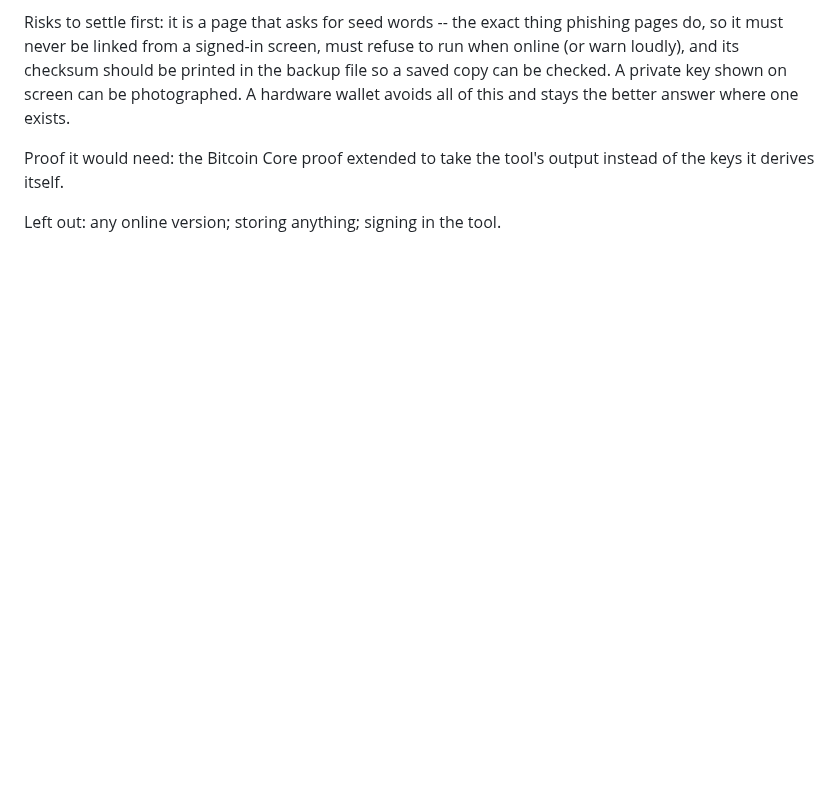
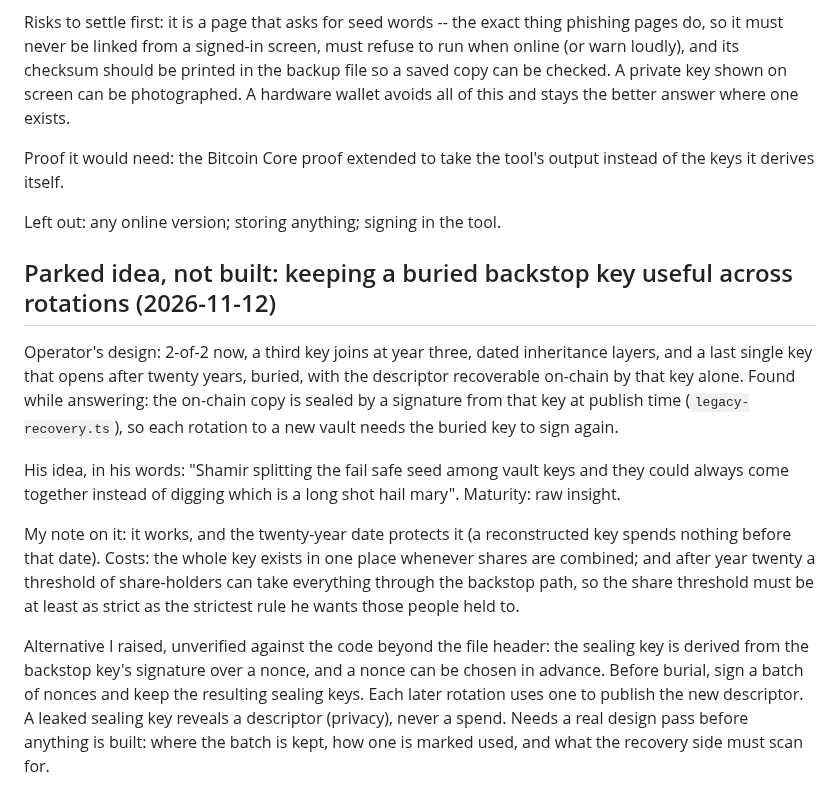
Before and after one commit to stackingunderpressure/Dynastytrust, a Markdown page: docs/security-backlog.md, the part around the change. GitHub-like rendering; blank space fills up the shorter version.

Commit message:
docs: park the buried-backstop rotation idea with the operator's Shamir note [skip ci]
Co-Authored-By: Claude Fable 5.2 <noreply@anthropic.com>
Claude-Session: https://claude.ai/code/session_01XXUhTW1wq5SVyDSmi5t7ZB

```diff
--- a/docs/security-backlog.md
+++ b/docs/security-backlog.md
@@ -436,3 +436,32 @@ Proof it would need: the Bitcoin Core proof extended to take the
 tool's output instead of the keys it derives itself.
 
 Left out: any online version; storing anything; signing in the tool.
+
+## Parked idea, not built: keeping a buried backstop key useful across rotations (2026-11-12)
+
+Operator's design: 2-of-2 now, a third key joins at year three, dated
+inheritance layers, and a last single key that opens after twenty
+years, buried, with the descriptor recoverable on-chain by that key
+alone. Found while answering: the on-chain copy is sealed by a
+signature from that key at publish time (`legacy-recovery.ts`), so
+each rotation to a new vault needs the buried key to sign again.
+
+His idea, in his words: "Shamir splitting the fail safe seed among
+vault keys and they could always come together instead of digging
+which is a long shot hail mary". Maturity: raw insight.
+
+My note on it: it works, and the twenty-year date protects it (a
+reconstructed key spends nothing before that date). Costs: the whole
+key exists in one place whenever shares are combined; and after year
+twenty a threshold of share-holders can take everything through the
+backstop path, so the share threshold must be at least as strict as
+the strictest rule he wants those people held to.
+
+Alternative I raised, unverified against the code beyond the file
+header: the sealing key is derived from the backstop key's signature
+over a nonce, and a nonce can be chosen in advance. Before burial,
+sign a batch of nonces and keep the resulting sealing keys. Each later
+rotation uses one to publish the new descriptor. A leaked sealing key
+reveals a descriptor (privacy), never a spend. Needs a real design
+pass before anything is built: where the batch is kept, how one is
+marked used, and what the recovery side must scan for.
```
